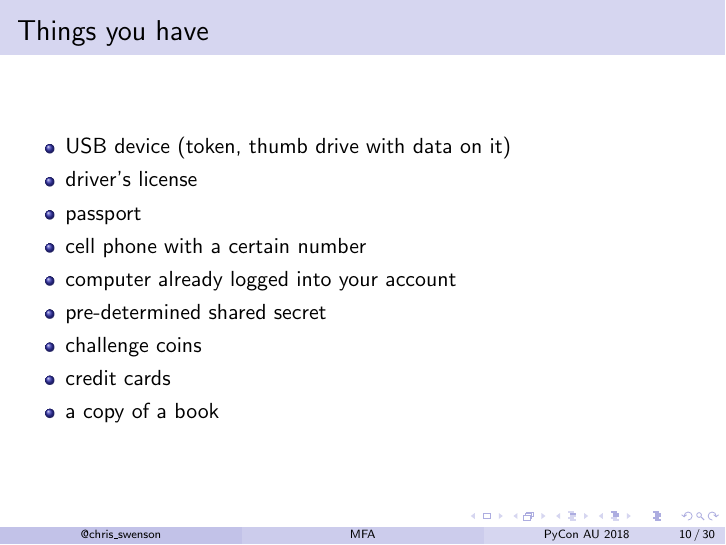
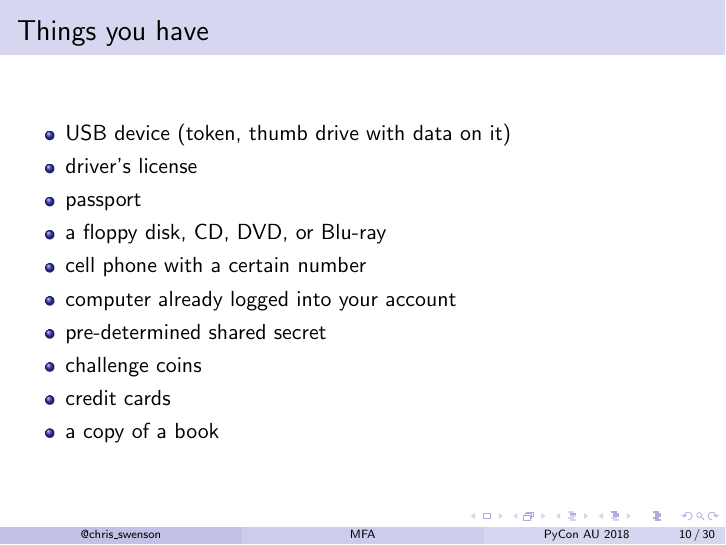
Before and after one commit to swenson/mfa-talk-pycon-au-2018, LaTeX slides (mfa.tex): page 10 of 30. Compiled offline with pdfLaTeX.

Commit message:
Add disk formats

```diff
--- a/mfa.tex
+++ b/mfa.tex
@@ -178,6 +178,7 @@ What is a factor?
   \item USB device (token, thumb drive with data on it)
   \item driver's license
   \item passport
+  \item a floppy disk, CD, DVD, or Blu-ray
   \item cell phone with a certain number
   \item computer already logged into your account
   \item pre-determined shared secret
```
Also changed, not shown: mfa.pdf.
